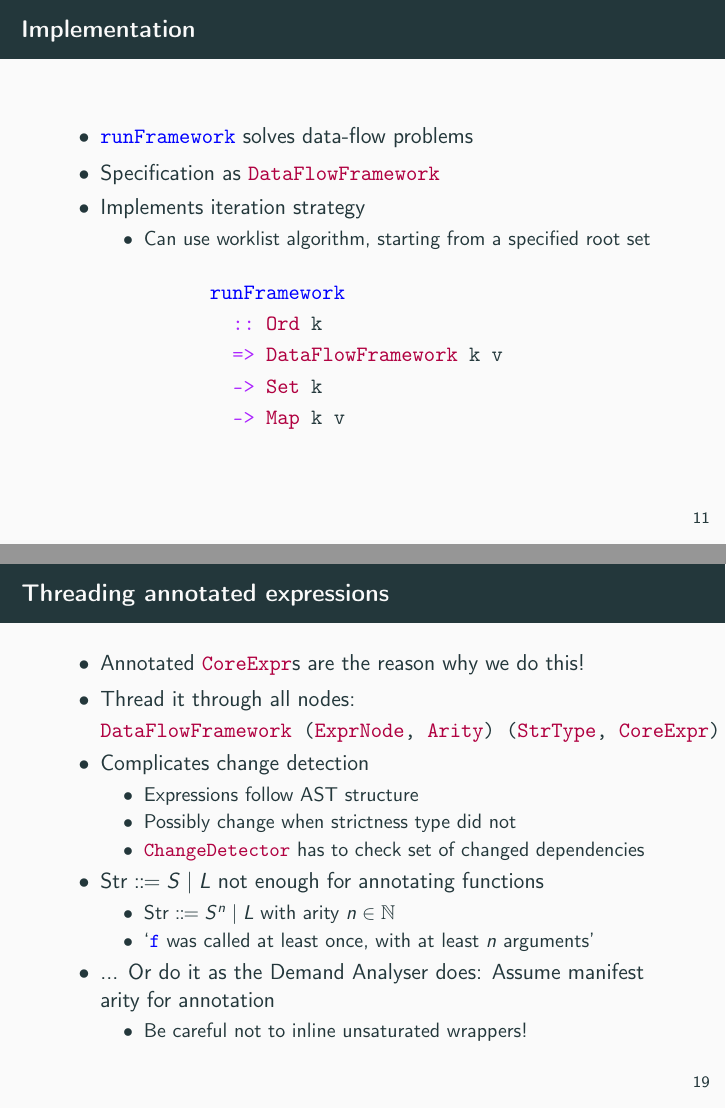
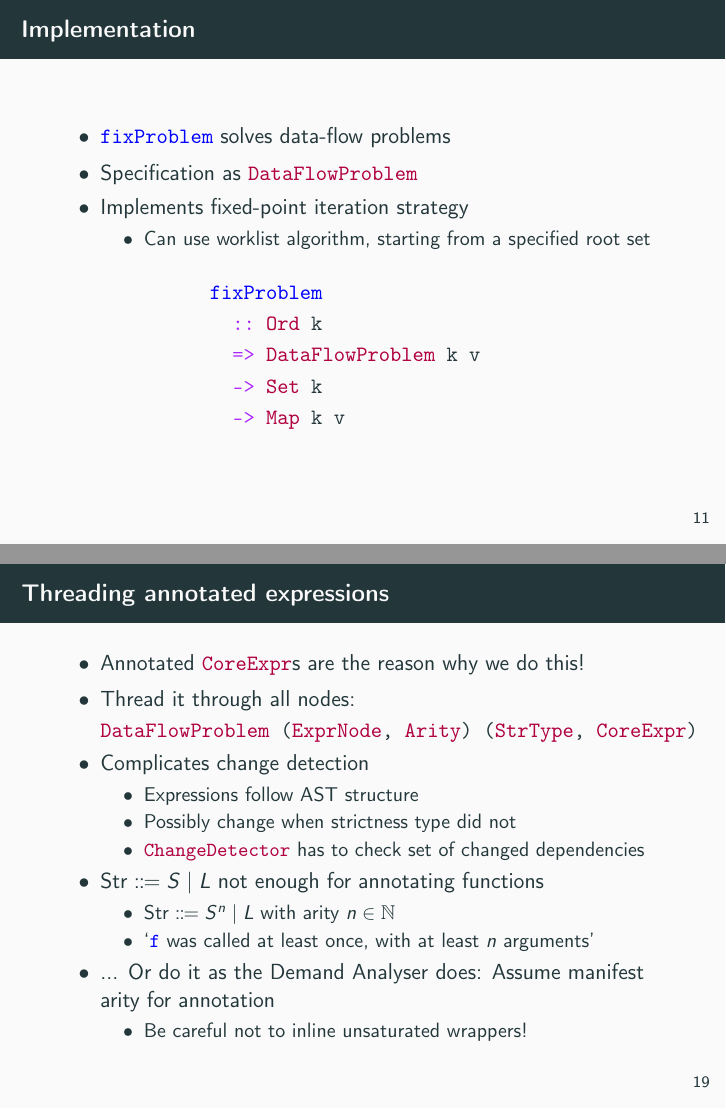
Before and after one commit to sgraf812/hiw17, LaTeX slides (slides.tex): pages 32 and 43 of 43, joined at a grey line. The pictures show the PDF file slides.pdf that the author committed with the source.

Commit message:
/s/DataFlowFramework/DataFlowProblem/g

```diff
--- a/slides.tex
+++ b/slides.tex
@@ -328,9 +328,9 @@
 
 \begin{frame}[fragile]{Implementation}
   \begin{itemize}
-    \item \hs{runFramework} solves data-flow problems
-    \item Specification as \hs{DataFlowFramework}
-    \item Implements iteration strategy
+    \item \hs{fixProblem} solves data-flow problems
+    \item Specification as \hs{DataFlowProblem}
+    \item Implements fixed-point iteration strategy
       \begin{itemize}
         \item Can use worklist algorithm, starting from a specified root set
       \end{itemize}
@@ -338,9 +338,9 @@
   \begin{center}
     \begin{minipage}{0.5\textwidth}
       \begin{haskell}
-        runFramework
+        fixProblem
           :: Ord k
-          => DataFlowFramework k v
+          => DataFlowProblem k v
           -> Set k
           -> Map k v
       \end{haskell}
@@ -352,7 +352,7 @@
   \begin{itemize}
     \item Denote expressions by their strictness transformer
     \item Model points of strictness transformer separately
-    \item Instantiate as \hs{DataFlowFramework (ExprNode, Arity) StrType}
+    \item Instantiate as \hs{DataFlowProblem (ExprNode, Arity) StrType}
     \item \hs{ExprNode}: Totally ordered, allocated as needed
       \begin{itemize}
         \item Dictates priority in worklist
@@ -474,7 +474,7 @@
 \begin{frame}[fragile]{Threading annotated expressions}
   \begin{itemize}
     \item Annotated \hs{CoreExpr}s are the reason why we do this!
-    \item Thread it through all nodes: \hs{DataFlowFramework (ExprNode, Arity) (StrType, CoreExpr)}
+    \item Thread it through all nodes: \hs{DataFlowProblem (ExprNode, Arity) (StrType, CoreExpr)}
     \item Complicates change detection
       \begin{itemize}
         \item Expressions follow AST structure
```
Also changed, not shown: slides.pdf, slides.tex (6 more changed lines).
